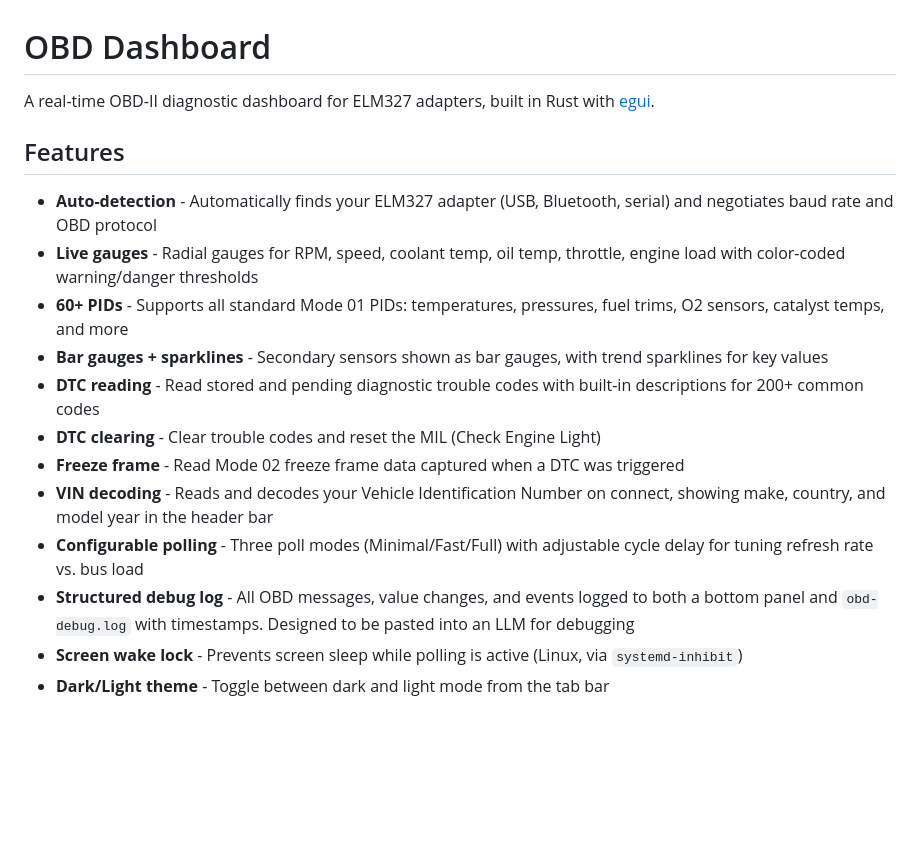
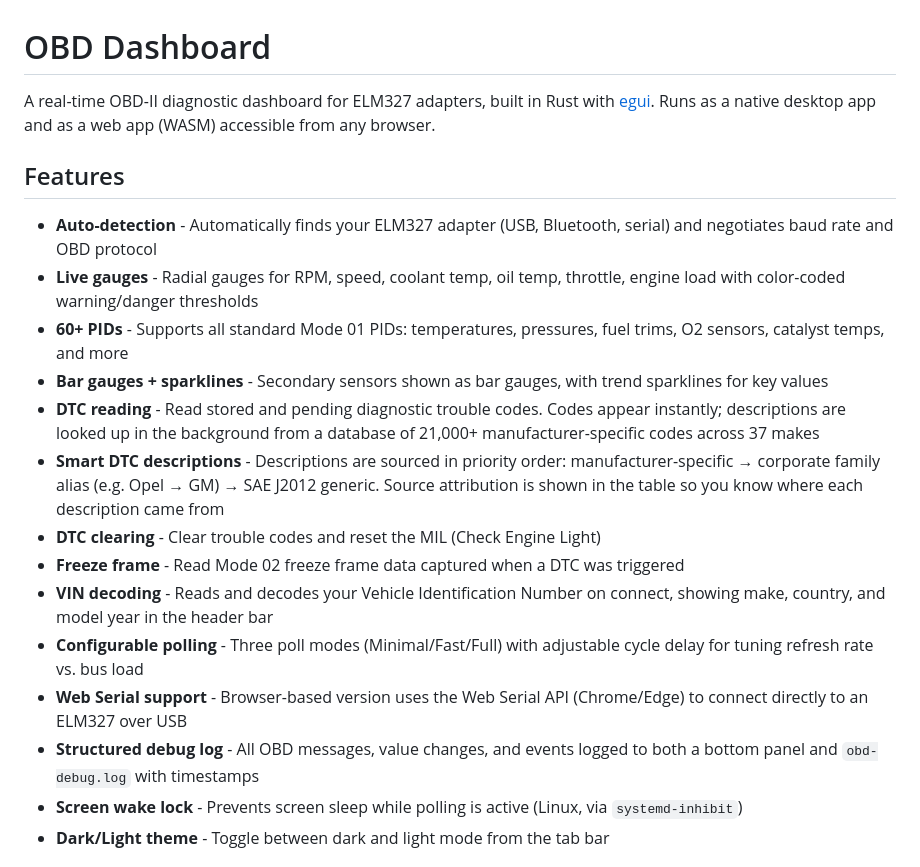
Before and after one commit to kierandrewett/obd, a Markdown page: README.md, the part around one of its changes. GitHub-like rendering; blank space fills up the shorter version.

```diff
--- a/README.md
+++ b/README.md
@@ -1,6 +1,6 @@
 # OBD Dashboard
 
-A real-time OBD-II diagnostic dashboard for ELM327 adapters, built in Rust with [egui](https://github.com/emilk/egui).
+A real-time OBD-II diagnostic dashboard for ELM327 adapters, built in Rust with [egui](https://github.com/emilk/egui). Runs as a native desktop app and as a web app (WASM) accessible from any browser.
 
 ## Features
 
@@ -8,12 +8,14 @@ A real-time OBD-II diagnostic dashboard for ELM327 adapters, built in Rust with
 - **Live gauges** - Radial gauges for RPM, speed, coolant temp, oil temp, throttle, engine load with color-coded warning/danger thresholds
 - **60+ PIDs** - Supports all standard Mode 01 PIDs: temperatures, pressures, fuel trims, O2 sensors, catalyst temps, and more
 - **Bar gauges + sparklines** - Secondary sensors shown as bar gauges, with trend sparklines for key values
-- **DTC reading** - Read stored and pending diagnostic trouble codes with built-in descriptions for 200+ common codes
+- **DTC reading** - Read stored and pending diagnostic trouble codes. Codes appear instantly; descriptions are looked up in the background from a database of 21,000+ manufacturer-specific codes across 37 makes
+- **Smart DTC descriptions** - Descriptions are sourced in priority order: manufacturer-specific → corporate family alias (e.g. Opel → GM) → SAE J2012 generic. Source attribution is shown in the table so you know where each description came from
 - **DTC clearing** - Clear trouble codes and reset the MIL (Check Engine Light)
 - **Freeze frame** - Read Mode 02 freeze frame data captured when a DTC was triggered
 - **VIN decoding** - Reads and decodes your Vehicle Identification Number on connect, showing make, country, and model year in the header bar
 - **Configurable polling** - Three poll modes (Minimal/Fast/Full) with adjustable cycle delay for tuning refresh rate vs. bus load
-- **Structured debug log** - All OBD messages, value changes, and events logged to both a bottom panel and `obd-debug.log` with timestamps. Designed to be pasted into an LLM for debugging
+- **Web Serial support** - Browser-based version uses the Web Serial API (Chrome/Edge) to connect directly to an ELM327 over USB
+- **Structured debug log** - All OBD messages, value changes, and events logged to both a bottom panel and `obd-debug.log` with timestamps
 - **Screen wake lock** - Prevents screen sleep while polling is active (Linux, via `systemd-inhibit`)
 - **Dark/Light theme** - Toggle between dark and light mode from the tab bar
 
```
Also changed, not shown: other parts of README.md (+67 -17 lines).
